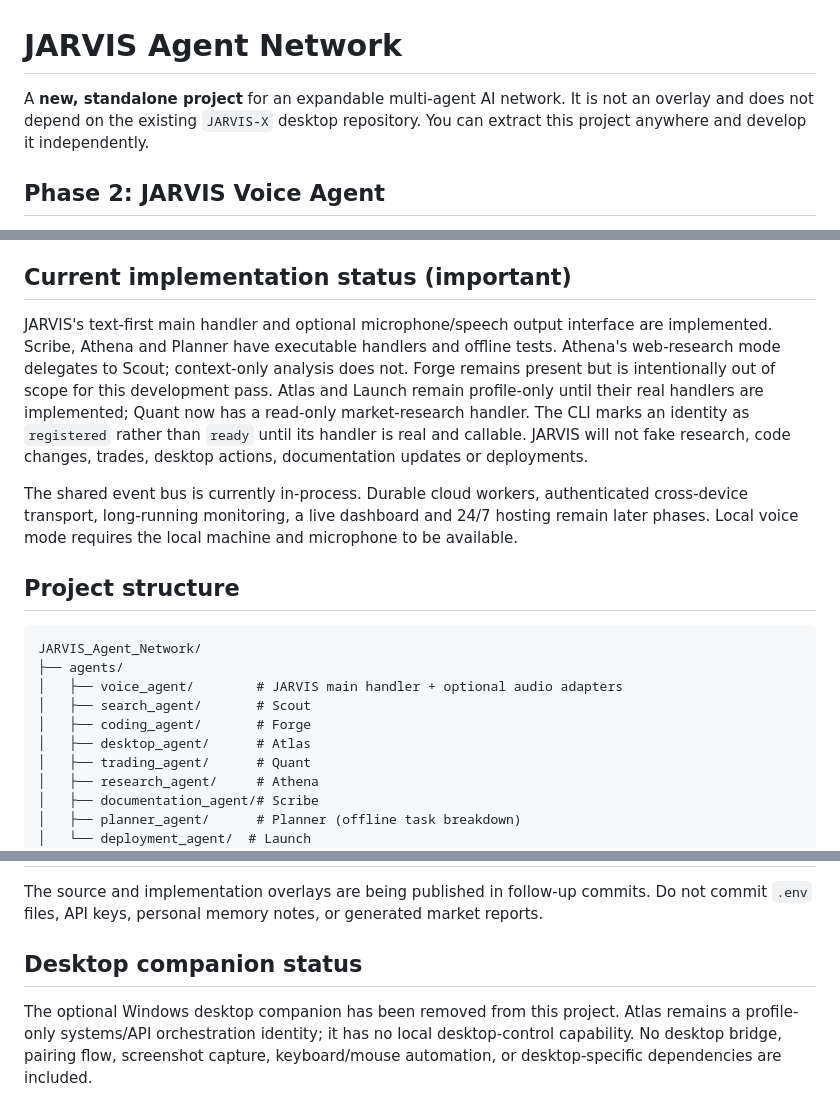
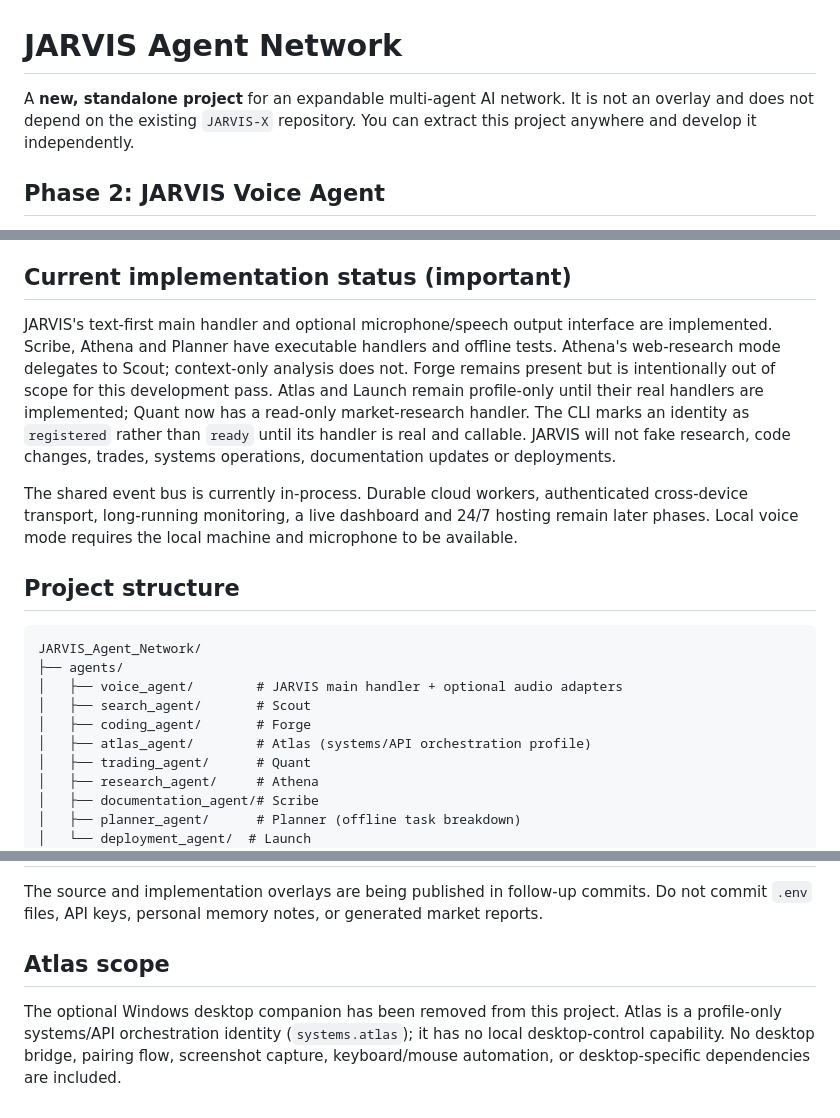
Before and after one commit to aaravpachouri/Jarvis-MultiAgent, a Markdown page: README.md, 3 parts joined by grey strips. Rendered like a GitHub page.

Commit message:
Update project documentation for desktop-free Atlas architecture

```diff
--- a/README.md
+++ b/README.md
@@ -1,6 +1,6 @@
 # JARVIS Agent Network
 
-A **new, standalone project** for an expandable multi-agent AI network. It is not an overlay and does not depend on the existing `JARVIS-X` desktop repository. You can extract this project anywhere and develop it independently.
+A **new, standalone project** for an expandable multi-agent AI network. It is not an overlay and does not depend on the existing `JARVIS-X` repository. You can extract this project anywhere and develop it independently.
 
 ## Phase 2: JARVIS Voice Agent
 
@@ -38,7 +38,7 @@ Common social conversation works without an API key. The local handler recognise
 
 ## Current implementation status (important)
 
-JARVIS's text-first main handler and optional microphone/speech output interface are implemented. Scribe, Athena and Planner have executable handlers and offline tests. Athena's web-research mode delegates to Scout; context-only analysis does not. Forge remains present but is intentionally out of scope for this development pass. Atlas and Launch remain profile-only until their real handlers are implemented; Quant now has a read-only market-research handler. The CLI marks an identity as `registered` rather than `ready` until its handler is real and callable. JARVIS will not fake research, code changes, trades, desktop actions, documentation updates or deployments.
+JARVIS's text-first main handler and optional microphone/speech output interface are implemented. Scribe, Athena and Planner have executable handlers and offline tests. Athena's web-research mode delegates to Scout; context-only analysis does not. Forge remains present but is intentionally out of scope for this development pass. Atlas and Launch remain profile-only until their real handlers are implemented; Quant now has a read-only market-research handler. The CLI marks an identity as `registered` rather than `ready` until its handler is real and callable. JARVIS will not fake research, code changes, trades, systems operations, documentation updates or deployments.
 
 The shared event bus is currently in-process. Durable cloud workers, authenticated cross-device transport, long-running monitoring, a live dashboard and 24/7 hosting remain later phases. Local voice mode requires the local machine and microphone to be available.
 
@@ -50,7 +50,7 @@ JARVIS_Agent_Network/
 │   ├── voice_agent/        # JARVIS main handler + optional audio adapters
 │   ├── search_agent/       # Scout
 │   ├── coding_agent/       # Forge
-│   ├── desktop_agent/      # Atlas
+│   ├── atlas_agent/        # Atlas (systems/API orchestration profile)
 │   ├── trading_agent/      # Quant
 │   ├── research_agent/     # Athena
 │   ├── documentation_agent/# Scribe
@@ -507,6 +507,6 @@ Cinematic AI command center with specialist agents for research, coding, systems
 The source and implementation overlays are being published in follow-up commits. Do not commit `.env` files, API keys, personal memory notes, or generated market reports.
 
 
-## Desktop companion status
+## Atlas scope
 
-The optional Windows desktop companion has been removed from this project. Atlas remains a profile-only systems/API orchestration identity; it has no local desktop-control capability. No desktop bridge, pairing flow, screenshot capture, keyboard/mouse automation, or desktop-specific dependencies are included.
+The optional Windows desktop companion has been removed from this project. Atlas is a profile-only systems/API orchestration identity (`systems.atlas`); it has no local desktop-control capability. No desktop bridge, pairing flow, screenshot capture, keyboard/mouse automation, or desktop-specific dependencies are included.
```
